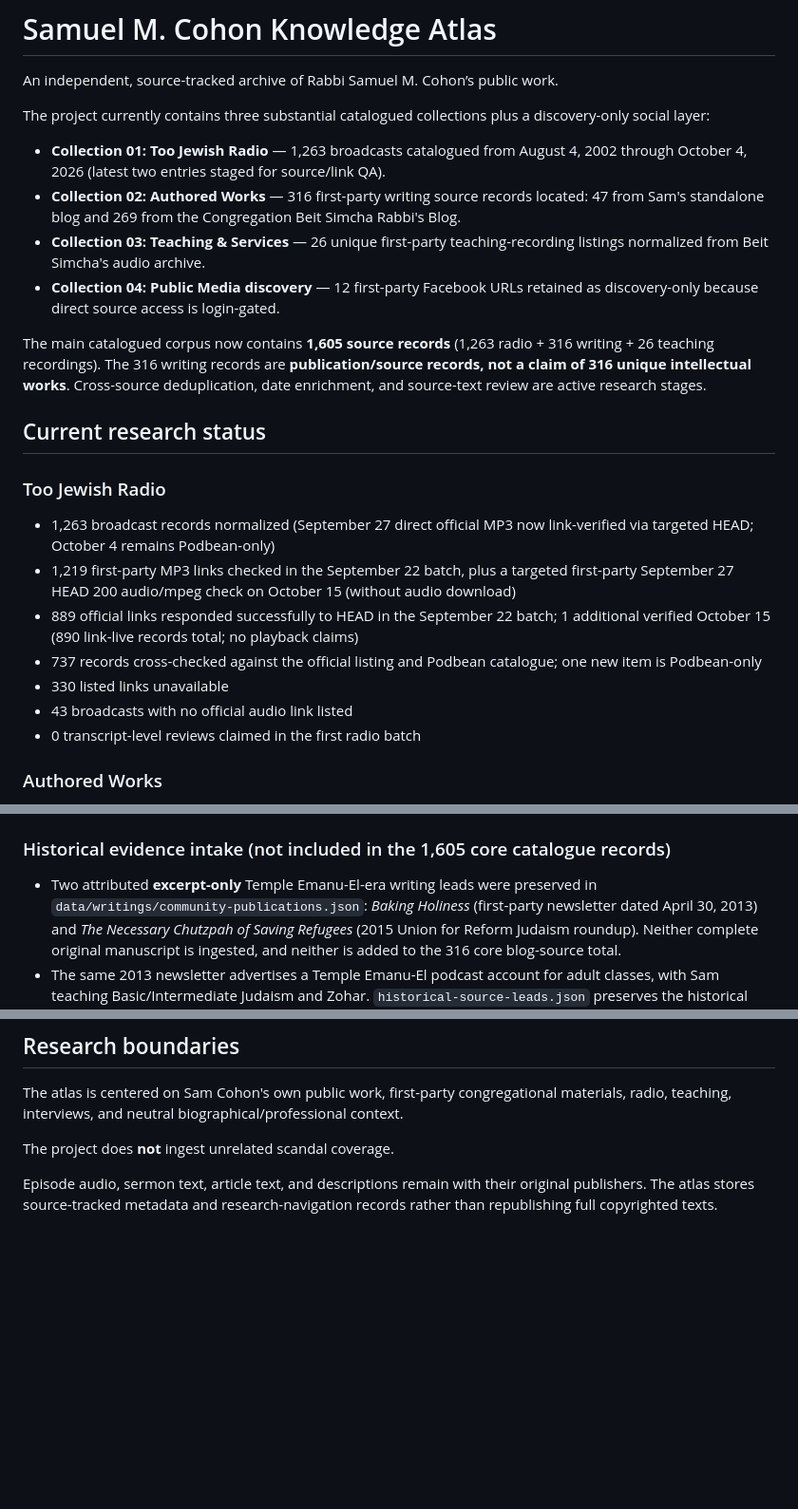
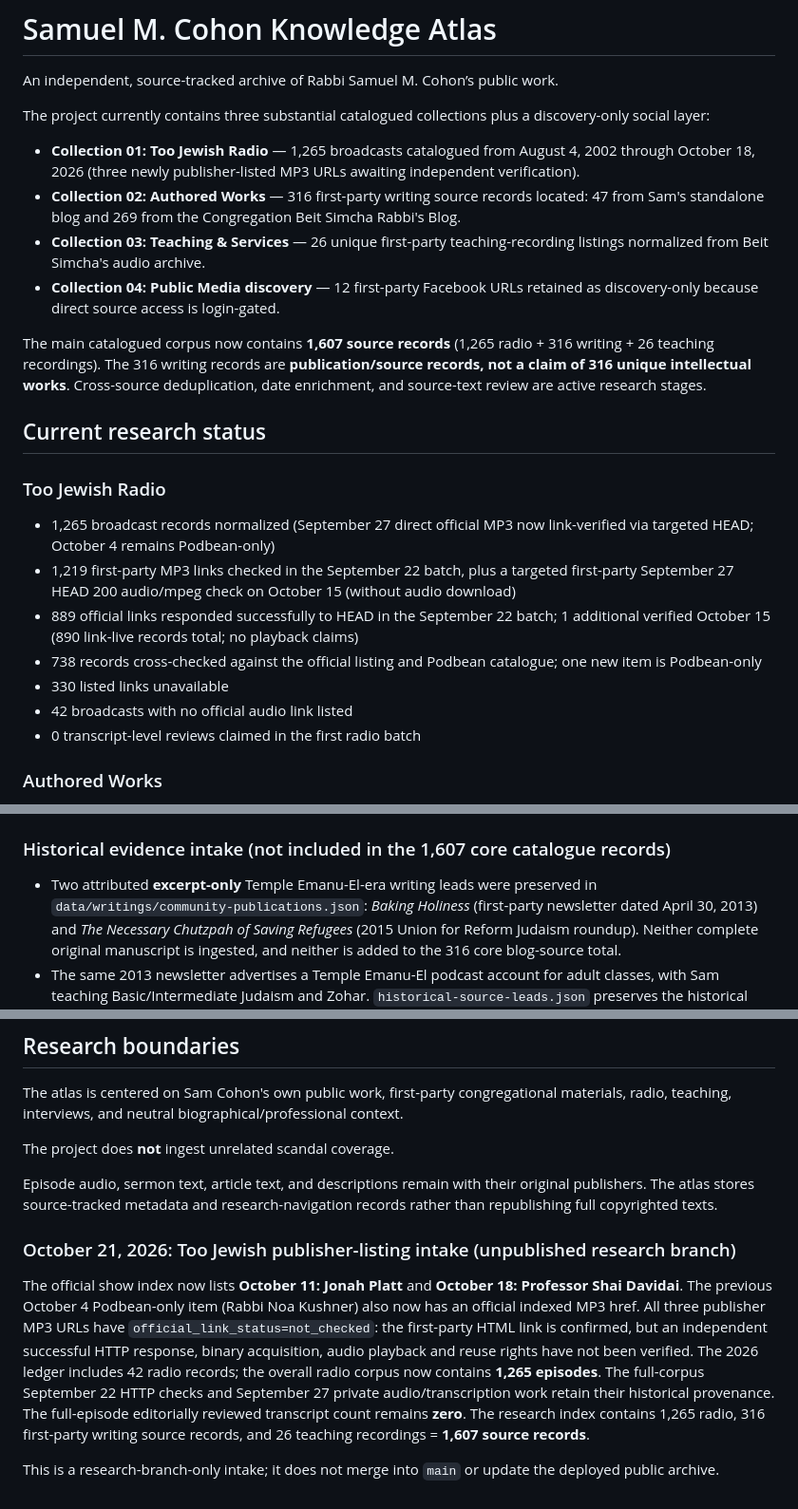
Before and after one commit to SophiaKorb/sam-Cohons-knowledge-atlas, a Markdown page: README.md, 3 parts joined by grey strips. Shown at 95% size. Drawn GitHub-style; blank space fills up the shorter version.

Commit message:
Update research archive copy and verification assertions for 1,265 broadcasts

```diff
--- a/README.md
+++ b/README.md
@@ -4,22 +4,22 @@ An independent, source-tracked archive of Rabbi Samuel M. Cohon’s public work.
 
 The project currently contains three substantial catalogued collections plus a discovery-only social layer:
 
-- **Collection 01: Too Jewish Radio** — 1,263 broadcasts catalogued from August 4, 2002 through October 4, 2026 (latest two entries staged for source/link QA).
+- **Collection 01: Too Jewish Radio** — 1,265 broadcasts catalogued from August 4, 2002 through October 18, 2026 (three newly publisher-listed MP3 URLs awaiting independent verification).
 - **Collection 02: Authored Works** — 316 first-party writing source records located: 47 from Sam's standalone blog and 269 from the Congregation Beit Simcha Rabbi's Blog.
 - **Collection 03: Teaching & Services** — 26 unique first-party teaching-recording listings normalized from Beit Simcha's audio archive.
 - **Collection 04: Public Media discovery** — 12 first-party Facebook URLs retained as discovery-only because direct source access is login-gated.
 
-The main catalogued corpus now contains **1,605 source records** (1,263 radio + 316 writing + 26 teaching recordings). The 316 writing records are **publication/source records, not a claim of 316 unique intellectual works**. Cross-source deduplication, date enrichment, and source-text review are active research stages.
+The main catalogued corpus now contains **1,607 source records** (1,265 radio + 316 writing + 26 teaching recordings). The 316 writing records are **publication/source records, not a claim of 316 unique intellectual works**. Cross-source deduplication, date enrichment, and source-text review are active research stages.
 
 ## Current research status
 
 ### Too Jewish Radio
-- 1,263 broadcast records normalized (September 27 direct official MP3 now link-verified via targeted HEAD; October 4 remains Podbean-only)
+- 1,265 broadcast records normalized (September 27 direct official MP3 now link-verified via targeted HEAD; October 4 remains Podbean-only)
 - 1,219 first-party MP3 links checked in the September 22 batch, plus a targeted first-party September 27 HEAD 200 audio/mpeg check on October 15 (without audio download)
 - 889 official links responded successfully to HEAD in the September 22 batch; 1 additional verified October 15 (890 link-live records total; no playback claims)
-- 737 records cross-checked against the official listing and Podbean catalogue; one new item is Podbean-only
+- 738 records cross-checked against the official listing and Podbean catalogue; one new item is Podbean-only
 - 330 listed links unavailable
-- 43 broadcasts with no official audio link listed
+- 42 broadcasts with no official audio link listed
 - 0 transcript-level reviews claimed in the first radio batch
 
 ### Authored Works
@@ -67,7 +67,7 @@ Two radio broadcasts (September 27 and October 4) and one first-party blog entry
 - `.github/workflows/pages.yml` — GitHub Pages deployment workflow
 
 
-### Historical evidence intake (not included in the 1,605 core catalogue records)
+### Historical evidence intake (not included in the 1,607 core catalogue records)
 - Two attributed **excerpt-only** Temple Emanu-El-era writing leads were preserved in `data/writings/community-publications.json`: *Baking Holiness* (first-party newsletter dated April 30, 2013) and *The Necessary Chutzpah of Saving Refugees* (2015 Union for Reform Judaism roundup). Neither complete original manuscript is ingested, and neither is added to the 316 core blog-source total.
 - The same 2013 newsletter advertises a Temple Emanu-El podcast account for adult classes, with Sam teaching Basic/Intermediate Judaism and Zohar. `historical-source-leads.json` preserves the historical channel URL, **not** a claim that a particular MP3 was recovered or remains playable.
 - Publisher Podbean pages exposed Download hrefs for the September 27 and October 4, 2026 *Too Jewish* episodes. Their direct audio response, bytes and rights remain **unverified**; the source episode rows retain their original official-link statuses, and the core counts do not change.
@@ -110,3 +110,9 @@ The atlas is centered on Sam Cohon's own public work, first-party congregational
 The project does **not** ingest unrelated scandal coverage.
 
 Episode audio, sermon text, article text, and descriptions remain with their original publishers. The atlas stores source-tracked metadata and research-navigation records rather than republishing full copyrighted texts.
+
+### October 21, 2026: Too Jewish publisher-listing intake (unpublished research branch)
+
+The official show index now lists **October 11: Jonah Platt** and **October 18: Professor Shai Davidai**. The previous October 4 Podbean-only item (Rabbi Noa Kushner) also now has an official indexed MP3 href. All three publisher MP3 URLs have `official_link_status=not_checked`: the first-party HTML link is confirmed, but an independent successful HTTP response, binary acquisition, audio playback and reuse rights have not been verified. The 2026 ledger includes 42 radio records; the overall radio corpus now contains **1,265 episodes**. The full-corpus September 22 HTTP checks and September 27 private audio/transcription work retain their historical provenance. The full-episode editorially reviewed transcript count remains **zero**. The research index contains 1,265 radio, 316 first-party writing source records, and 26 teaching recordings = **1,607 source records**.
+
+This is a research-branch-only intake; it does not merge into `main` or update the deployed public archive.
```
